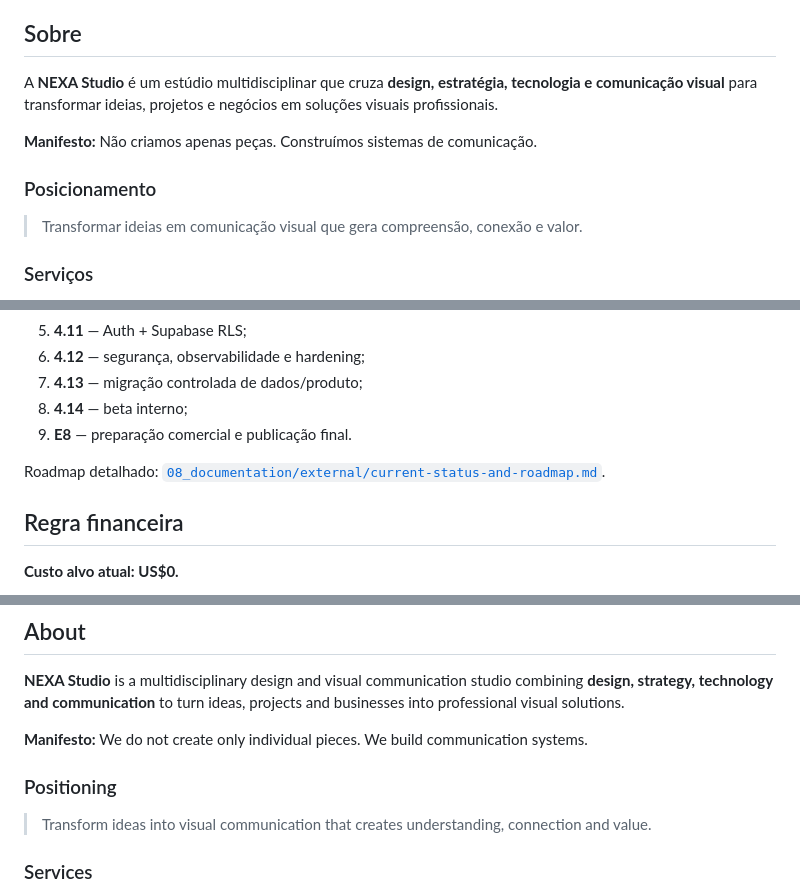
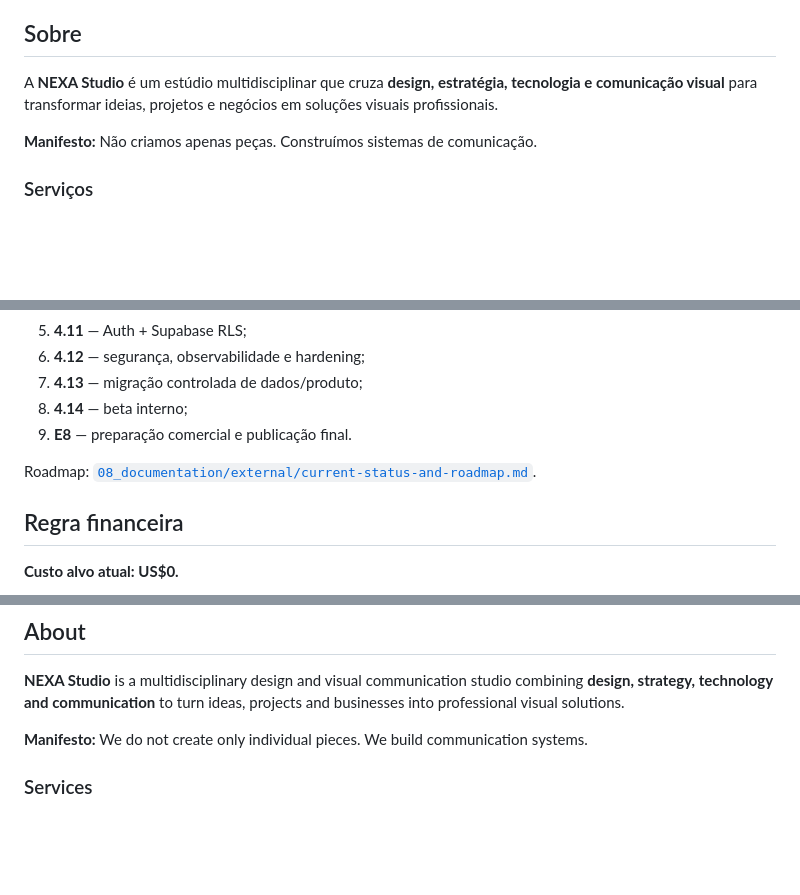
Before and after one commit to sayjinblackbelt/NEXA-Studio, a Markdown page: README.md, 3 parts joined by grey strips. GitHub-like rendering; blank space fills up the shorter version.

```diff
--- a/README.md
+++ b/README.md
@@ -24,10 +24,6 @@ A **NEXA Studio** é um estúdio multidisciplinar que cruza **design, estratégi
 
 **Manifesto:** Não criamos apenas peças. Construímos sistemas de comunicação.
 
-### Posicionamento
-
-> Transformar ideias em comunicação visual que gera compreensão, conexão e valor.
-
 ### Serviços
 
 - Branding
@@ -116,7 +88,7 @@ O Supabase **NEXA-Studio** permanece no plano Free, com schema v1 aplicado. A AP
 8. **4.14** — beta interno;
 9. **E8** — preparação comercial e publicação final.
 
-Roadmap detalhado: [`08_documentation/external/current-status-and-roadmap.md`](08_documentation/external/current-status-and-roadmap.md).
+Roadmap: [`08_documentation/external/current-status-and-roadmap.md`](08_documentation/external/current-status-and-roadmap.md).
 
 ## Regra financeira
 
@@ -139,10 +111,6 @@ O site utiliza concept cases e contato demonstrativo. O lançamento comercial de
 **NEXA Studio** is a multidisciplinary design and visual communication studio combining **design, strategy, technology and communication** to turn ideas, projects and businesses into professional visual solutions.
 
 **Manifesto:** We do not create only individual pieces. We build communication systems.
-
-### Positioning
-
-> Transform ideas into visual communication that creates understanding, connection and value.
 
 ### Services
 
```
Also changed, not shown: other parts of README.md (+9 -37 lines).
